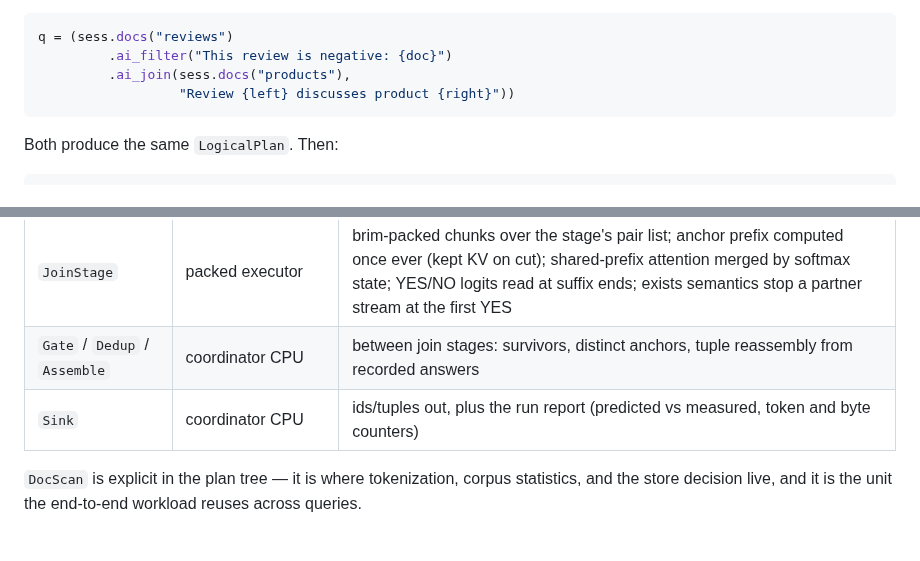
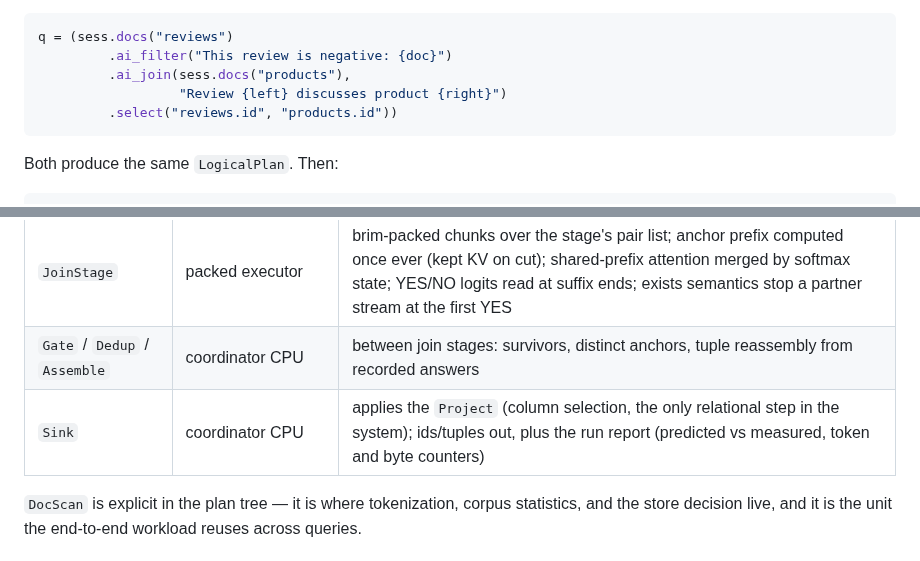
Before and after one commit to fsdatalab/quail, a Markdown page: plans/engine_design.md, 2 parts joined by grey strips. Drawn GitHub-style.

````diff
--- a/plans/engine_design.md
+++ b/plans/engine_design.md
@@ -131,7 +139,8 @@ Builder, for programmatic use (the DataFrame-style API):
 q = (sess.docs("reviews")
          .ai_filter("This review is negative: {doc}")
          .ai_join(sess.docs("products"),
-                  "Review {left} discusses product {right}"))
+                  "Review {left} discusses product {right}")
+         .select("reviews.id", "products.id"))
 ```
 
 Both produce the same `LogicalPlan`. Then:
@@ -296,7 +320,7 @@ discipline.
 | `FilterChain` | vLLM engine + QuailScheduler | one living request per document; token-budget admission; rewind to the document boundary between stages; gated stage advance inside the scheduler |
 | `JoinStage` | packed executor | brim-packed chunks over the stage's pair list; anchor prefix computed once ever (kept KV on cut); shared-prefix attention merged by softmax state; YES/NO logits read at suffix ends; exists semantics stop a partner stream at the first YES |
 | `Gate` / `Dedup` / `Assemble` | coordinator CPU | between join stages: survivors, distinct anchors, tuple reassembly from recorded answers |
-| `Sink` | coordinator CPU | ids/tuples out, plus the run report (predicted vs measured, token and byte counters) |
+| `Sink` | coordinator CPU | applies the `Project` (column selection, the only relational step in the system); ids/tuples out, plus the run report (predicted vs measured, token and byte counters) |
 
 `DocScan` is explicit in the plan tree — it is where tokenization,
 corpus statistics, and the store decision live, and it is the unit
````
Also changed, not shown: other parts of plans/engine_design.md (+38 -15 lines).
